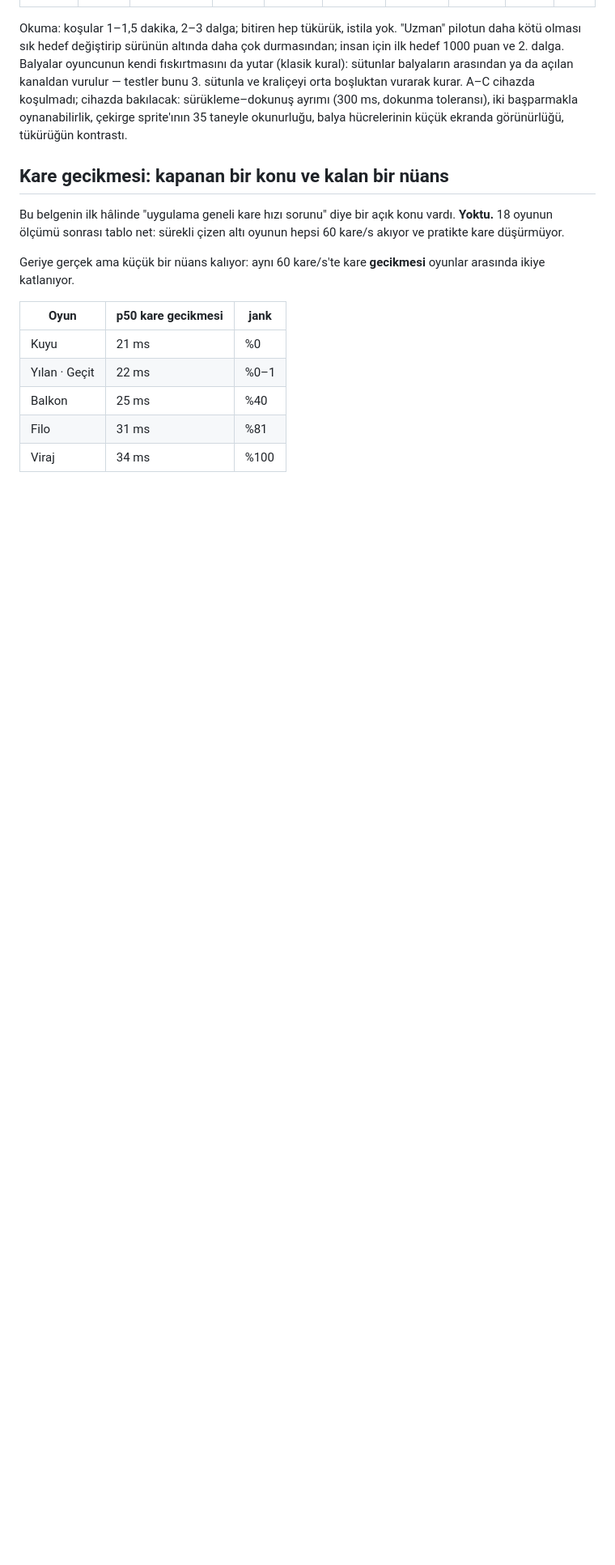
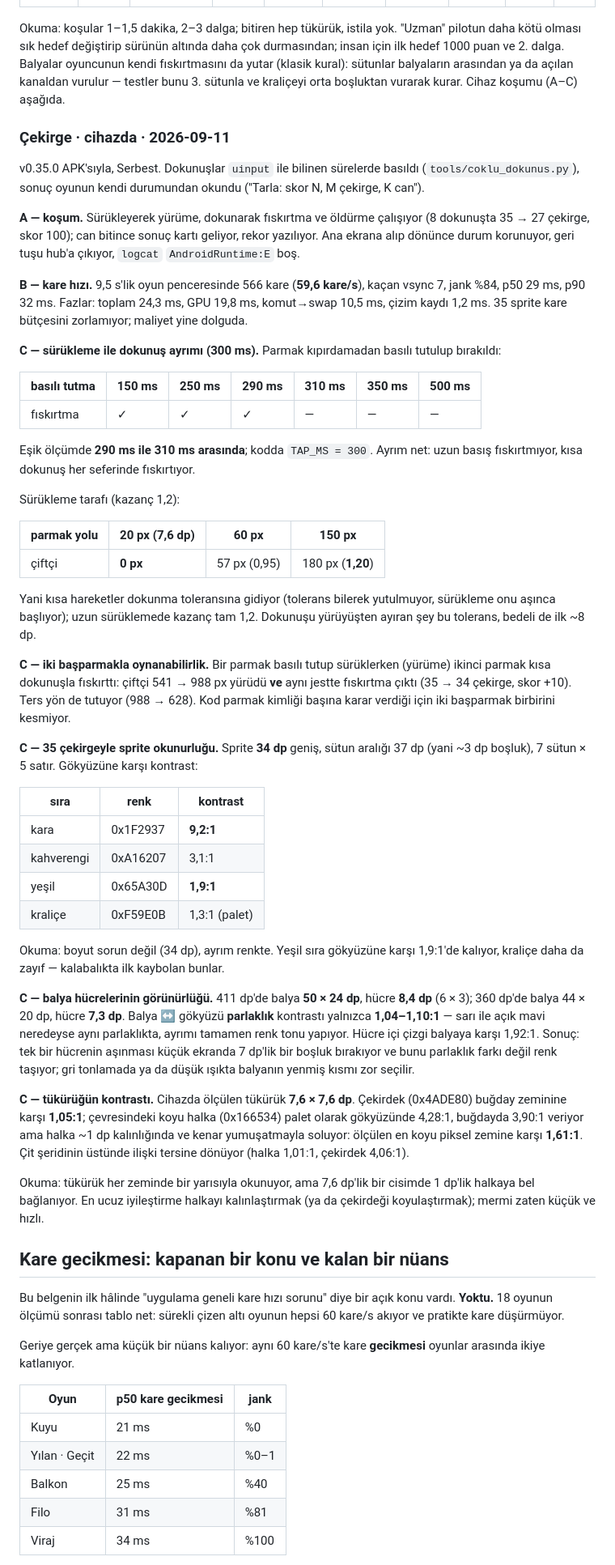
Before and after one commit to aripdcem/za, a Markdown page: docs/oyun-testi.md, the part around one of its changes. Shown at 81% size. Drawn GitHub-style; blank space fills up the shorter version.

Commit message:
Çekirge: A–C cihazda koşuldu; eşik ve iki parmak tamam, tükürük ince
Sürükleme–dokunuş ayrımı ölçüldü: 150/250/290 ms fıskırtıyor, 310/350/500 ms
fıskırtmıyor — eşik 290 ile 310 ms arasında (TAP_MS 300). Sürüklemede 20 px
parmak yolu hareket vermiyor (dokunma toleransı), 150 px'te kazanç tam 1,20.

İki başparmak: bir parmak sürüklerken ikinci parmağın kısa dokunuşu aynı
jestte fıskırtıyor (çiftçi 541→988 px, çekirge 35→34, skor +10).

Sprite 34 dp, sütun aralığı 37 dp; gökyüzü kontrastı kara 9,2:1, kahve 3,1:1,
yeşil 1,9:1, kraliçe 1,3:1 — kalabalıkta ilk kaybolan yeşil sıra ve kraliçe.

Balya 411 dp'de 50×24 dp (hücre 8,4 dp), 360 dp'de 44×20 dp (hücre 7,3 dp);
balya ↔ gökyüzü parlaklık kontrastı 1,04–1,10:1, ayrım tamamen renk tonunda.

Tükürük 7,6 dp; çekirdek zemine karşı 1,05:1, koyu halka ~1 dp kalınlığında ve
ölçülen en koyu piksel 1,61:1. Her zeminde bir yarısı okunuyor ama halka ince.

B: 59,6 kare/s, kaçan vsync 7, p50 29 ms, GPU 19,8 ms. A: oynanış, sonuç kartı,
arka plan dönüşü ve geri tuşu çalışıyor, logcat temiz.

Co-Authored-By: Claude Opus 5 <noreply@anthropic.com>
Claude-Session: https://claude.ai/code/session_01BY54eKGkqpw6fEbFdRk84c

```diff
--- a/docs/oyun-testi.md
+++ b/docs/oyun-testi.md
@@ -1835,10 +1836,81 @@ Okuma: koşular 1–1,5 dakika, 2–3 dalga; bitiren hep tükürük, istila yok.
 çok durmasından; insan için ilk hedef 1000 puan ve 2. dalga. Balyalar
 oyuncunun kendi fıskırtmasını da yutar (klasik kural): sütunlar balyaların
 arasından ya da açılan kanaldan vurulur — testler bunu 3. sütunla ve
-kraliçeyi orta boşluktan vurarak kurar. A–C cihazda koşulmadı; cihazda
-bakılacak: sürükleme–dokunuş ayrımı (300 ms, dokunma toleransı), iki
-başparmakla oynanabilirlik, çekirge sprite'ının 35 taneyle okunurluğu, balya
-hücrelerinin küçük ekranda görünürlüğü, tükürüğün kontrastı.
+kraliçeyi orta boşluktan vurarak kurar. Cihaz koşumu (A–C) aşağıda.
+
+### Çekirge · cihazda · 2026-09-11
+
+v0.35.0 APK'sıyla, Serbest. Dokunuşlar `uinput` ile bilinen sürelerde basıldı
+(`tools/coklu_dokunus.py`), sonuç oyunun kendi durumundan okundu
+("Tarla: skor N, M çekirge, K can").
+
+**A — koşum.** Sürükleyerek yürüme, dokunarak fıskırtma ve öldürme çalışıyor
+(8 dokunuşta 35 → 27 çekirge, skor 100); can bitince sonuç kartı geliyor, rekor
+yazılıyor. Ana ekrana alıp dönünce durum korunuyor, geri tuşu hub'a çıkıyor,
+`logcat` `AndroidRuntime:E` boş.
+
+**B — kare hızı.** 9,5 s'lik oyun penceresinde 566 kare (**59,6 kare/s**), kaçan
+vsync 7, jank %84, p50 29 ms, p90 32 ms. Fazlar: toplam 24,3 ms, GPU 19,8 ms,
+komut→swap 10,5 ms, çizim kaydı 1,2 ms. 35 sprite kare bütçesini zorlamıyor;
+maliyet yine dolguda.
+
+**C — sürükleme ile dokunuş ayrımı (300 ms).** Parmak kıpırdamadan basılı tutulup
+bırakıldı:
+
+| basılı tutma | 150 ms | 250 ms | 290 ms | 310 ms | 350 ms | 500 ms |
+| --- | --- | --- | --- | --- | --- | --- |
+| fıskırtma | ✓ | ✓ | ✓ | — | — | — |
+
+Eşik ölçümde **290 ms ile 310 ms arasında**; kodda `TAP_MS = 300`. Ayrım net:
+uzun basış fıskırtmıyor, kısa dokunuş her seferinde fıskırtıyor.
+
+Sürükleme tarafı (kazanç 1,2):
+
+| parmak yolu | 20 px (7,6 dp) | 60 px | 150 px |
+| --- | --- | --- | --- |
+| çiftçi | **0 px** | 57 px (0,95) | 180 px (**1,20**) |
+
+Yani kısa hareketler dokunma toleransına gidiyor (tolerans bilerek yutulmuyor,
+sürükleme onu aşınca başlıyor); uzun sürüklemede kazanç tam 1,2. Dokunuşu
+yürüyüşten ayıran şey bu tolerans, bedeli de ilk ~8 dp.
+
+**C — iki başparmakla oynanabilirlik.** Bir parmak basılı tutup sürüklerken
+(yürüme) ikinci parmak kısa dokunuşla fıskırttı: çiftçi 541 → 988 px yürüdü
+**ve** aynı jestte fıskırtma çıktı (35 → 34 çekirge, skor +10). Ters yön de
+tutuyor (988 → 628). Kod parmak kimliği başına karar verdiği için iki
+başparmak birbirini kesmiyor.
+
+**C — 35 çekirgeyle sprite okunurluğu.** Sprite **34 dp** geniş, sütun aralığı
+37 dp (yani ~3 dp boşluk), 7 sütun × 5 satır. Gökyüzüne karşı kontrast:
+
+| sıra | renk | kontrast |
+| --- | --- | --- |
+| kara | 0x1F2937 | **9,2:1** |
+| kahverengi | 0xA16207 | 3,1:1 |
+| yeşil | 0x65A30D | **1,9:1** |
+| kraliçe | 0xF59E0B | 1,3:1 (palet) |
+
+Okuma: boyut sorun değil (34 dp), ayrım renkte. Yeşil sıra gökyüzüne karşı
+1,9:1'de kalıyor, kraliçe daha da zayıf — kalabalıkta ilk kaybolan bunlar.
+
+**C — balya hücrelerinin görünürlüğü.** 411 dp'de balya **50 × 24 dp**, hücre
+**8,4 dp** (6 × 3); 360 dp'de balya 44 × 20 dp, hücre **7,3 dp**. Balya ↔
+gökyüzü **parlaklık** kontrastı yalnızca **1,04–1,10:1** — sarı ile açık mavi
+neredeyse aynı parlaklıkta, ayrımı tamamen renk tonu yapıyor. Hücre içi çizgi
+balyaya karşı 1,92:1. Sonuç: tek bir hücrenin aşınması küçük ekranda 7 dp'lik
+bir boşluk bırakıyor ve bunu parlaklık farkı değil renk taşıyor; gri tonlamada
+ya da düşük ışıkta balyanın yenmiş kısmı zor seçilir.
+
+**C — tükürüğün kontrastı.** Cihazda ölçülen tükürük **7,6 × 7,6 dp**. Çekirdek
+(0x4ADE80) buğday zeminine karşı **1,05:1**; çevresindeki koyu halka
+(0x166534) palet olarak gökyüzünde 4,28:1, buğdayda 3,90:1 veriyor ama halka
+~1 dp kalınlığında ve kenar yumuşatmayla soluyor: ölçülen en koyu piksel
+zemine karşı **1,61:1**. Çit şeridinin üstünde ilişki tersine dönüyor (halka
+1,01:1, çekirdek 4,06:1).
+
+Okuma: tükürük her zeminde bir yarısıyla okunuyor, ama 7,6 dp'lik bir cisimde
+1 dp'lik halkaya bel bağlanıyor. En ucuz iyileştirme halkayı kalınlaştırmak
+(ya da çekirdeği koyulaştırmak); mermi zaten küçük ve hızlı.
 
 ## Kare gecikmesi: kapanan bir konu ve kalan bir nüans
 
```
Also changed, not shown: other parts of docs/oyun-testi.md (+1 -0 lines).
